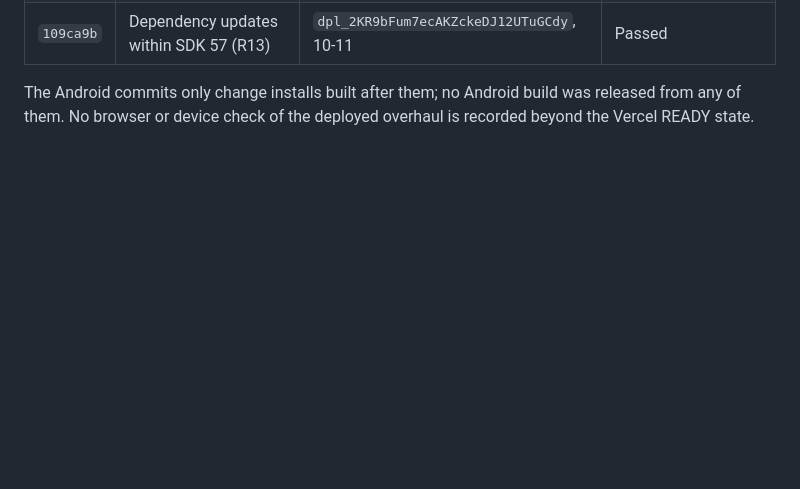
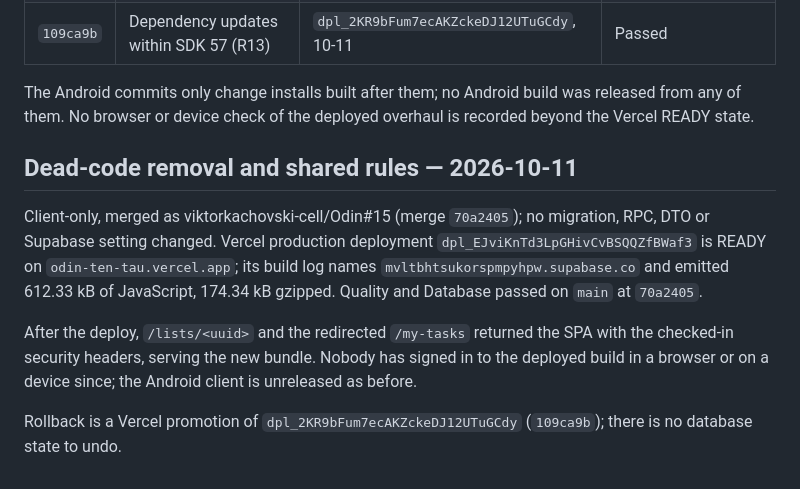
Before and after one commit to viktorkachovski-cell/Odin, a Markdown page: docs/deployment-log.md, the part around the change. GitHub-like rendering; blank space fills up the shorter version.

Commit message:
Log the production deployment of the dead-code removal
viktorkachovski-cell/Odin#15 (merge 70a2405) reached production as Vercel
deployment dpl_EJviKnTd3LpGHivCvBSQQZfBWaf3, built against the Odin
Supabase project. Client-only; no migration.

Co-Authored-By: Claude Opus 5.5 <noreply@anthropic.com>
Claude-Session: https://claude.ai/code/session_01SGK8t4Eq3MQugFsGfXHLbv

```diff
--- a/docs/deployment-log.md
+++ b/docs/deployment-log.md
@@ -219,3 +219,20 @@ had an entry.
 The Android commits only change installs built after them; no Android build
 was released from any of them. No browser or device check of the deployed
 overhaul is recorded beyond the Vercel READY state.
+
+## Dead-code removal and shared rules — 2026-10-11
+
+Client-only, merged as viktorkachovski-cell/Odin#15 (merge `70a2405`); no
+migration, RPC, DTO or Supabase setting changed. Vercel production deployment
+`dpl_EJviKnTd3LpGHivCvBSQQZfBWaf3` is READY on `odin-ten-tau.vercel.app`; its
+build log names `mvltbhtsukorspmpyhpw.supabase.co` and emitted 612.33 kB of
+JavaScript, 174.34 kB gzipped. Quality and Database passed on `main` at
+`70a2405`.
+
+After the deploy, `/lists/<uuid>` and the redirected `/my-tasks` returned the
+SPA with the checked-in security headers, serving the new bundle. Nobody has
+signed in to the deployed build in a browser or on a device since; the
+Android client is unreleased as before.
+
+Rollback is a Vercel promotion of `dpl_2KR9bFum7ecAKZckeDJ12UTuGCdy`
+(`109ca9b`); there is no database state to undo.
```
